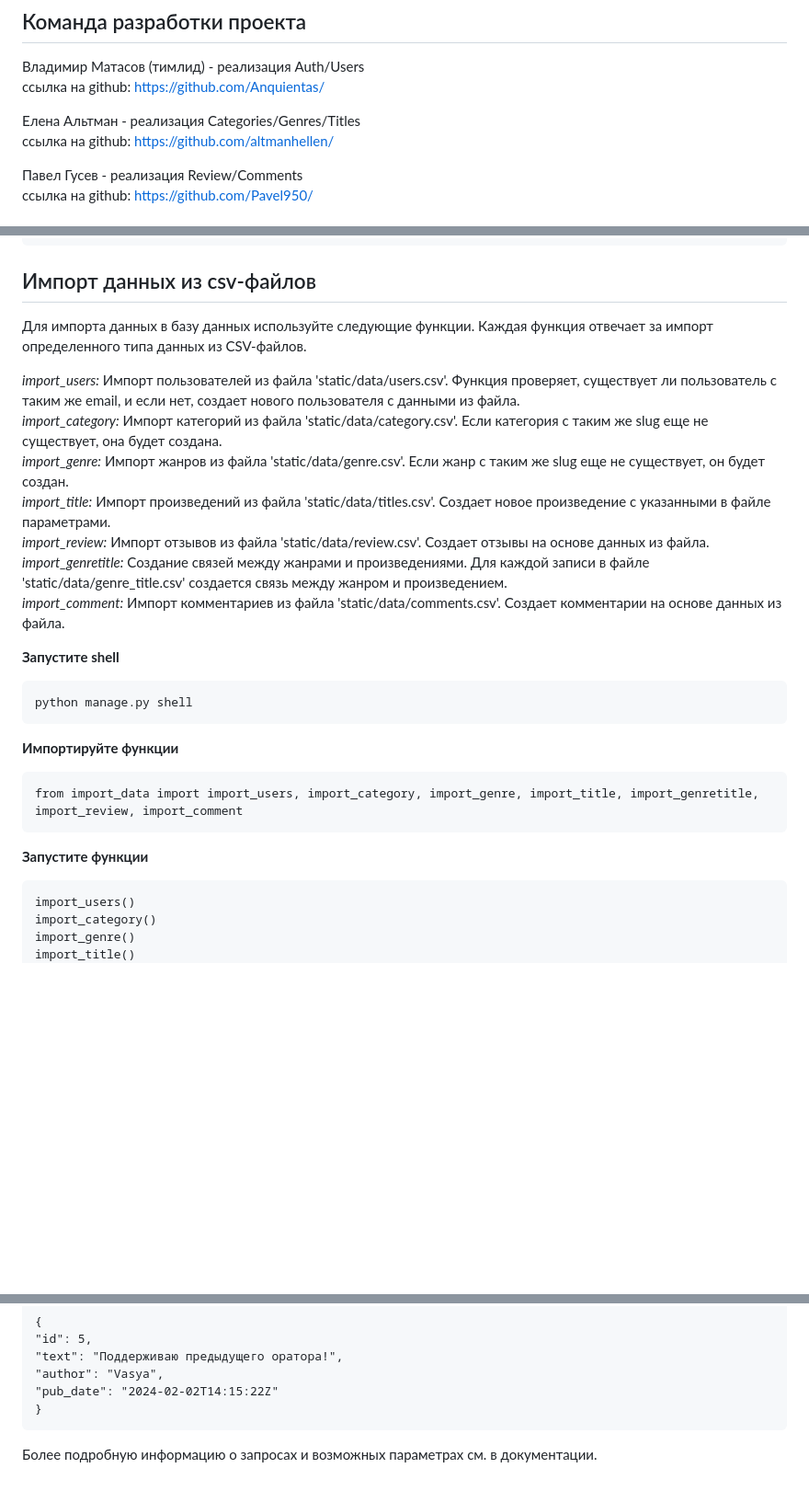
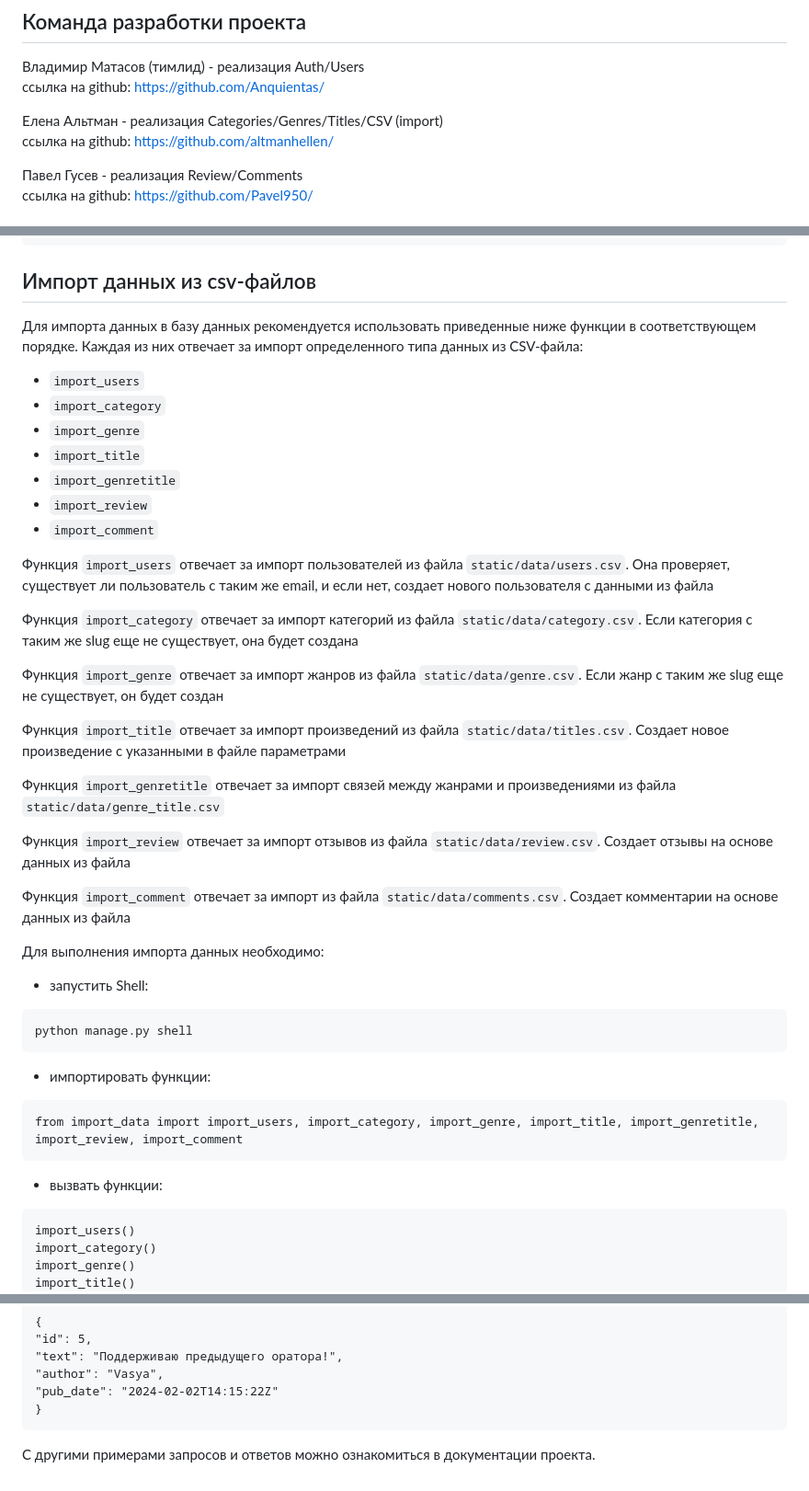
Before and after one commit to Anquientas/api_yamdb, a Markdown page: README.md, 3 parts joined by grey strips. Shown at 92% size. Drawn GitHub-style; blank space fills up the shorter version.

Commit message:
Update README.md - correct "import csv" section

````diff
--- a/README.md
+++ b/README.md
@@ -13,7 +13,7 @@
 Владимир Матасов (тимлид) - реализация Auth/Users
 ссылка на github: https://github.com/Anquientas/
 
-Елена Альтман - реализация Categories/Genres/Titles
+Елена Альтман - реализация Categories/Genres/Titles/CSV (import)
 ссылка на github: https://github.com/altmanhellen/
 
 Павел Гусев - реализация Review/Comments
@@ -113,27 +113,42 @@ py manage.py runserver
 
 ## Импорт данных из csv-файлов
 
-Для импорта данных в базу данных используйте следующие функции. Каждая функция отвечает за импорт определенного типа данных из CSV-файлов.
+Для импорта данных в базу данных рекомендуется использовать приведенные ниже функции в соответствующем порядке. Каждая из них отвечает за импорт определенного типа данных из CSV-файла:
 
-_import_users:_ Импорт пользователей из файла 'static/data/users.csv'. Функция проверяет, существует ли пользователь с таким же email, и если нет, создает нового пользователя с данными из файла.
-_import_category:_ Импорт категорий из файла 'static/data/category.csv'. Если категория с таким же slug еще не существует, она будет создана.
-_import_genre:_ Импорт жанров из файла 'static/data/genre.csv'. Если жанр с таким же slug еще не существует, он будет создан.
-_import_title:_ Импорт произведений из файла 'static/data/titles.csv'. Создает новое произведение с указанными в файле параметрами.
-_import_review:_ Импорт отзывов из файла 'static/data/review.csv'. Создает отзывы на основе данных из файла.
-_import_genretitle:_ Создание связей между жанрами и произведениями. Для каждой записи в файле 'static/data/genre_title.csv' создается связь между жанром и произведением.
-_import_comment:_ Импорт комментариев из файла 'static/data/comments.csv'. Создает комментарии на основе данных из файла.
+* `import_users`
+* `import_category`
+* `import_genre`
+* `import_title`
+* `import_genretitle`
+* `import_review`
+* `import_comment`
 
-**Запустите shell**
+Функция `import_users` отвечает за импорт пользователей из файла `static/data/users.csv`. Она проверяет, существует ли пользователь с таким же email, и если нет, создает нового пользователя с данными из файла
+
+Функция `import_category` отвечает за импорт категорий из файла `static/data/category.csv`. Если категория с таким же slug еще не существует, она будет создана
+
+Функция `import_genre` отвечает за импорт жанров из файла `static/data/genre.csv`. Если жанр с таким же slug еще не существует, он будет создан
+
+Функция `import_title` отвечает за импорт произведений из файла `static/data/titles.csv`. Создает новое произведение с указанными в файле параметрами
+
+Функция `import_genretitle` отвечает за импорт связей между жанрами и произведениями из файла `static/data/genre_title.csv`
+
+Функция `import_review` отвечает за импорт отзывов из файла `static/data/review.csv`. Создает отзывы на основе данных из файла
+
+Функция `import_comment` отвечает за импорт из файла `static/data/comments.csv`. Создает комментарии на основе данных из файла
+
+Для выполнения импорта данных необходимо:
+* запустить Shell:
 
 ```
 python manage.py shell
 ```
-**Импортируйте функции**
+* импортировать функции:
 
 ```
 from import_data import import_users, import_category, import_genre, import_title, import_genretitle, import_review, import_comment
 ```
-**Запустите функции**
+* вызвать функции:
 
 ```
 import_users()
@@ -203,4 +218,4 @@ POST .../api/v1/titles/3/reviews/1/comments/
 }
 ```
 
-Более подробную информацию о запросах и возможных параметрах см. в документации.
+С другими примерами запросов и ответов можно ознакомиться в документации проекта.
````
